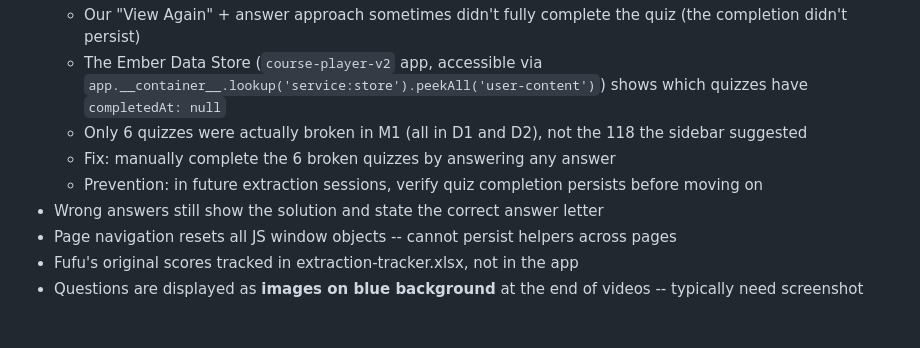
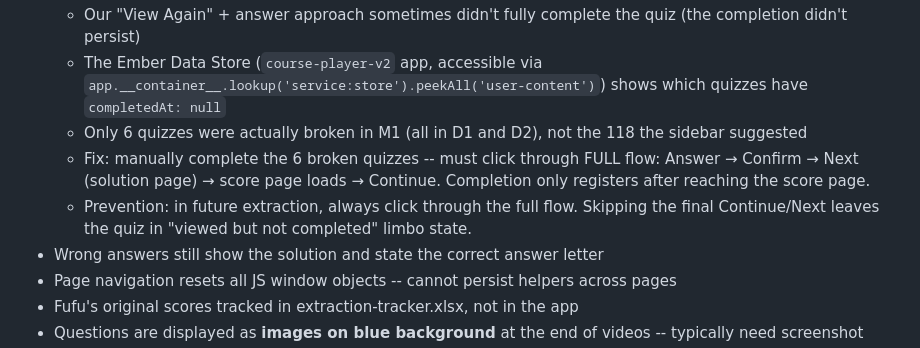
Before and after one commit to grrarr/fufu-daily-challenges, a Markdown page: CLAUDE.md, the part around the change. Rendered like a GitHub page; blank space fills up the shorter version.

Commit message:
Document full quiz completion flow needed for prereq fix
Co-Authored-By: Claude Opus 4.6 (1M context) <noreply@anthropic.com>

```diff
--- a/CLAUDE.md
+++ b/CLAUDE.md
@@ -181,8 +181,8 @@ The solution page often contains a mix of:
   - Our "View Again" + answer approach sometimes didn't fully complete the quiz (the completion didn't persist)
   - The Ember Data Store (`course-player-v2` app, accessible via `app.__container__.lookup('service:store').peekAll('user-content')`) shows which quizzes have `completedAt: null`
   - Only 6 quizzes were actually broken in M1 (all in D1 and D2), not the 118 the sidebar suggested
-  - Fix: manually complete the 6 broken quizzes by answering any answer
-  - Prevention: in future extraction sessions, verify quiz completion persists before moving on
+  - Fix: manually complete the 6 broken quizzes -- must click through FULL flow: Answer → Confirm → Next (solution page) → score page loads → Continue. Completion only registers after reaching the score page.
+  - Prevention: in future extraction, always click through the full flow. Skipping the final Continue/Next leaves the quiz in "viewed but not completed" limbo state.
 - Wrong answers still show the solution and state the correct answer letter
 - Page navigation resets all JS window objects -- cannot persist helpers across pages
 - Fufu's original scores tracked in extraction-tracker.xlsx, not in the app
```
